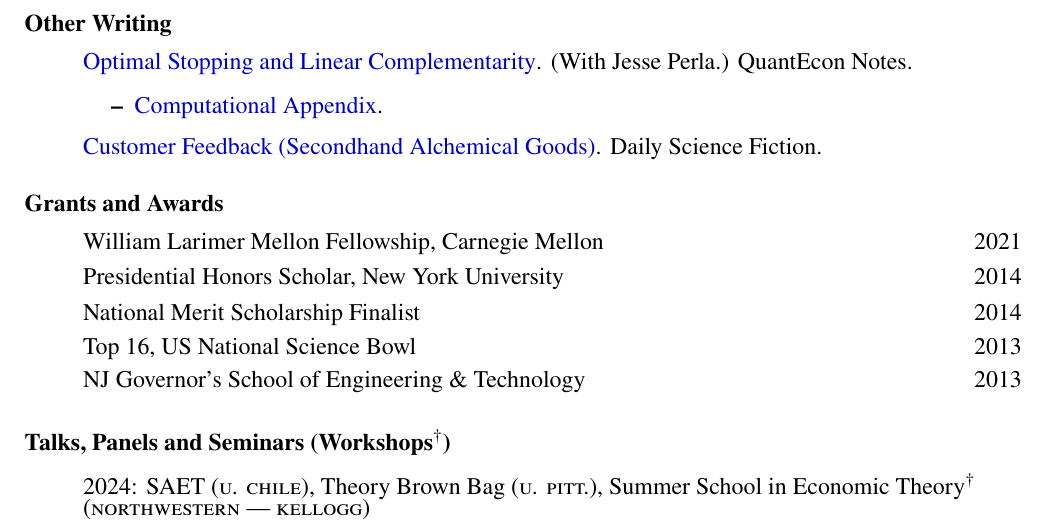
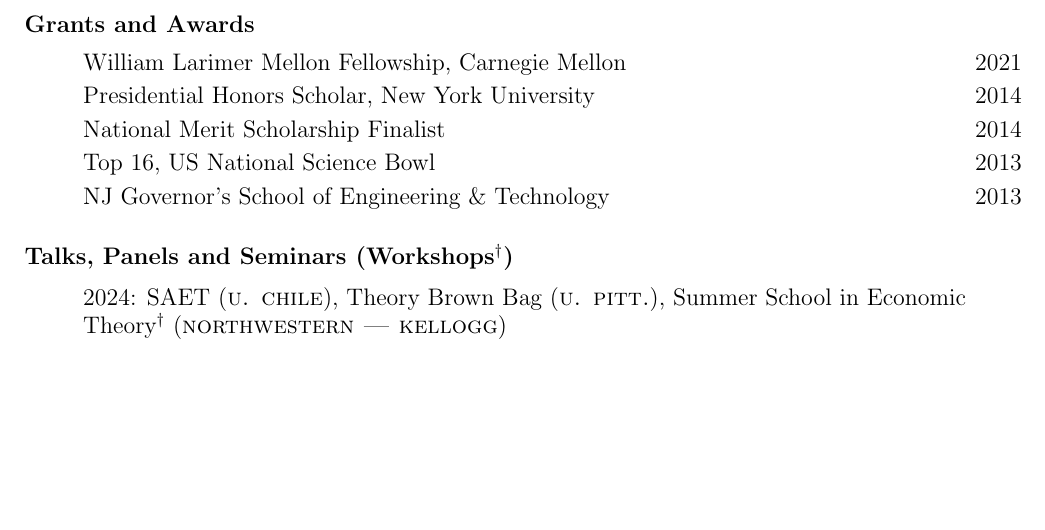
Before and after one commit to arnavs/resume, a LaTeX CV (sood-cv_full.tex): part of page 2 of 2, cut at the place of the change, the shorter picture padded with empty space. Compiled offline with pdfLaTeX.

Commit message:
Update May 08 24, 07:59:04

```diff
--- a/sood-cv_full.tex
+++ b/sood-cv_full.tex
@@ -16,13 +16,9 @@
     \newcolumntype{Y}{>{\raggedleft\arraybackslash}X}
     \newcolumntype{Z}{>{\centering\arraybackslash}X}
 \usepackage{datetime}
-% \usepackage{times}
-% \usepackage{fontspec}
-% \setmainfont{Times New Roman}
-\usepackage{datetime}
 \DeclareFieldFormat{labelnumberwidth}{}
 \setlength{\biblabelsep}{0pt}
-\usepackage{newtxtext,newtxmath}
+% \usepackage{newtxtext,newtxmath}
 
 \newdateformat{monthyeardate}{%
   \monthname[\THEMONTH] \THEYEAR}
@@ -118,14 +114,14 @@
   \item \href{https://github.com/QuantEcon/InstantiateFromURL.jl}{\texttt{InstantiateFromURL.jl}}: Bind Jupyter notebooks to web-hosted dependency TOML.
 \end{itemize}
 
-\subsubsection*{Other Writing}
-\begin{itemize}
-  \item \href{https://notes.quantecon.org/submission/5c832d2be7b4c5000f4c8e48}{Optimal Stopping and Linear Complementarity}. (With Jesse Perla.) QuantEcon Notes.
-  \begin{itemize}
-    \item \href{https://quantecon.github.io/SimpleDifferentialOperators.jl/v0.4/generated/LCP_advanced.html}{Computational Appendix}.
-  \end{itemize}
-  \item \href{https://dailysciencefiction.com/fantasy/fantasy/arnav-sood/customer-feedback-secondhand-alchemical-goods}{Customer Feedback (Secondhand Alchemical Goods)}. Daily Science Fiction.
-\end{itemize}
+% \subsubsection*{Other Writing}
+% \begin{itemize}
+%   \item \href{https://notes.quantecon.org/submission/5c832d2be7b4c5000f4c8e48}{Optimal Stopping and Linear Complementarity}. (With Jesse Perla.) QuantEcon Notes.
+%   \begin{itemize}
+%     \item \href{https://quantecon.github.io/SimpleDifferentialOperators.jl/v0.4/generated/LCP_advanced.html}{Computational Appendix}.
+%   \end{itemize}
+%   \item \href{https://dailysciencefiction.com/fantasy/fantasy/arnav-sood/customer-feedback-secondhand-alchemical-goods}{Customer Feedback (Secondhand Alchemical Goods)}. Daily Science Fiction.
+% \end{itemize}
 
 \subsubsection*{Grants and Awards}
 \begin{itemize}
```
